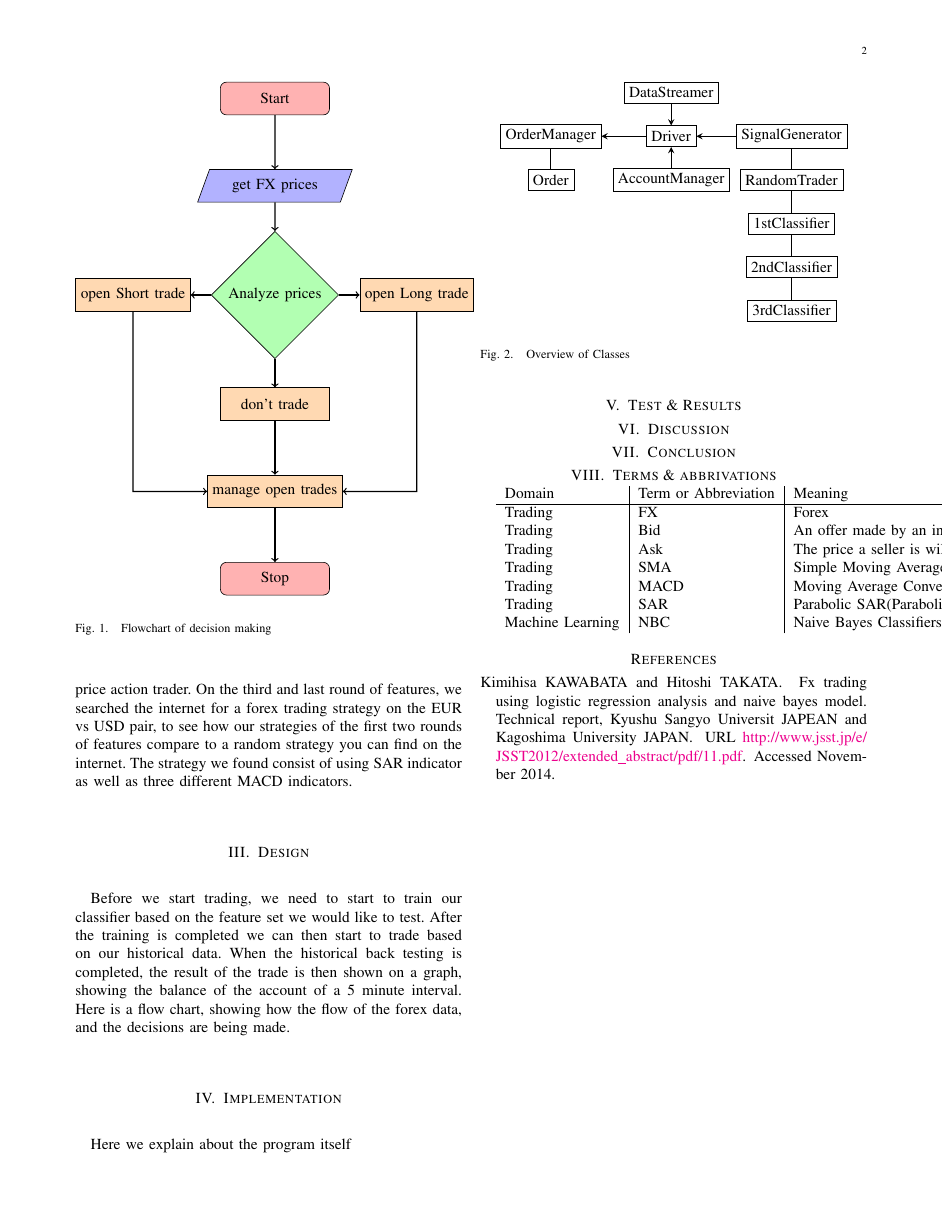
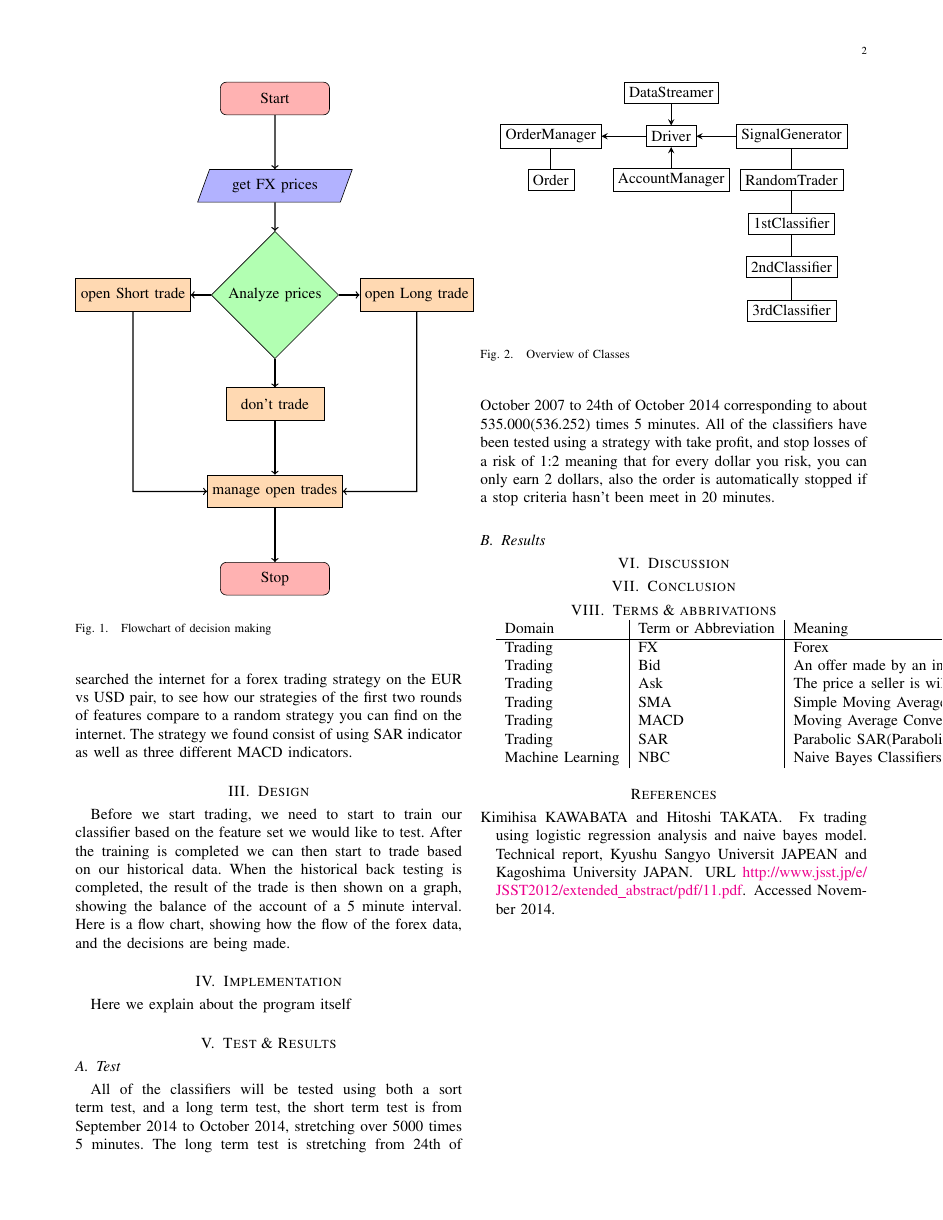
Before and after one commit to MrZenji/02820-Project, a LaTeX paper (report/report.tex): page 2 of 2. Compiled offline with pdfLaTeX.

Commit message:
Improvements to report

```diff
--- a/report/report.tex
+++ b/report/report.tex
@@ -22,7 +22,7 @@
 minimum height=0.75cm,text centered, draw=black,fill=red!30]
 \tikzstyle{io} = [trapezium, trapezium left angle=70,trapezium right angle=110,
 minimum width=2.5cm,minimum height=0.75cm,text centered, draw=black,fill=blue!30]
-\tikzstyle{process} = [rectangle, minimum width=2.5cm, minimum height=0.75cm, text centered, draw=black, fill=orange!30]
+\tikzstyle{process} = [rectangle, minimum width=2.25cm, minimum height=0.75cm, text centered, draw=black, fill=orange!30]
 \tikzstyle{decision} = [diamond, minimum width=2cm, minimum height=0.5cm,
 text centered, draw=black,fill=green!30]
 \tikzstyle{flowArrow} = [thick,->,->=stealth]
@@ -189,6 +187,12 @@ Here we explain about the program itself
 
 \section{Test \& Results}
 
+\subsection{Test}
+All of the classifiers will be tested using both a sort term test, and a long term test, the short term test is from September 2014 to October 2014, stretching over 5000 times 5 minutes. The long term test is stretching from 24th of October 2007 to 24th of October 2014 corresponding to about 535.000(536.252) times 5 minutes.
+All of the classifiers have been tested using a strategy with take profit, and stop losses of a risk of 1:2 meaning that for every dollar you risk, you can only earn 2 dollars, also the order is automatically stopped if a stop criteria hasn't been meet in 20 minutes.
+
+\subsection{Results}
+
 \section{Discussion}
 
 \section{Conclusion}
```
Also changed, not shown: report/report.pdf, report/report.tex (4 more changed lines), 3 other files.
